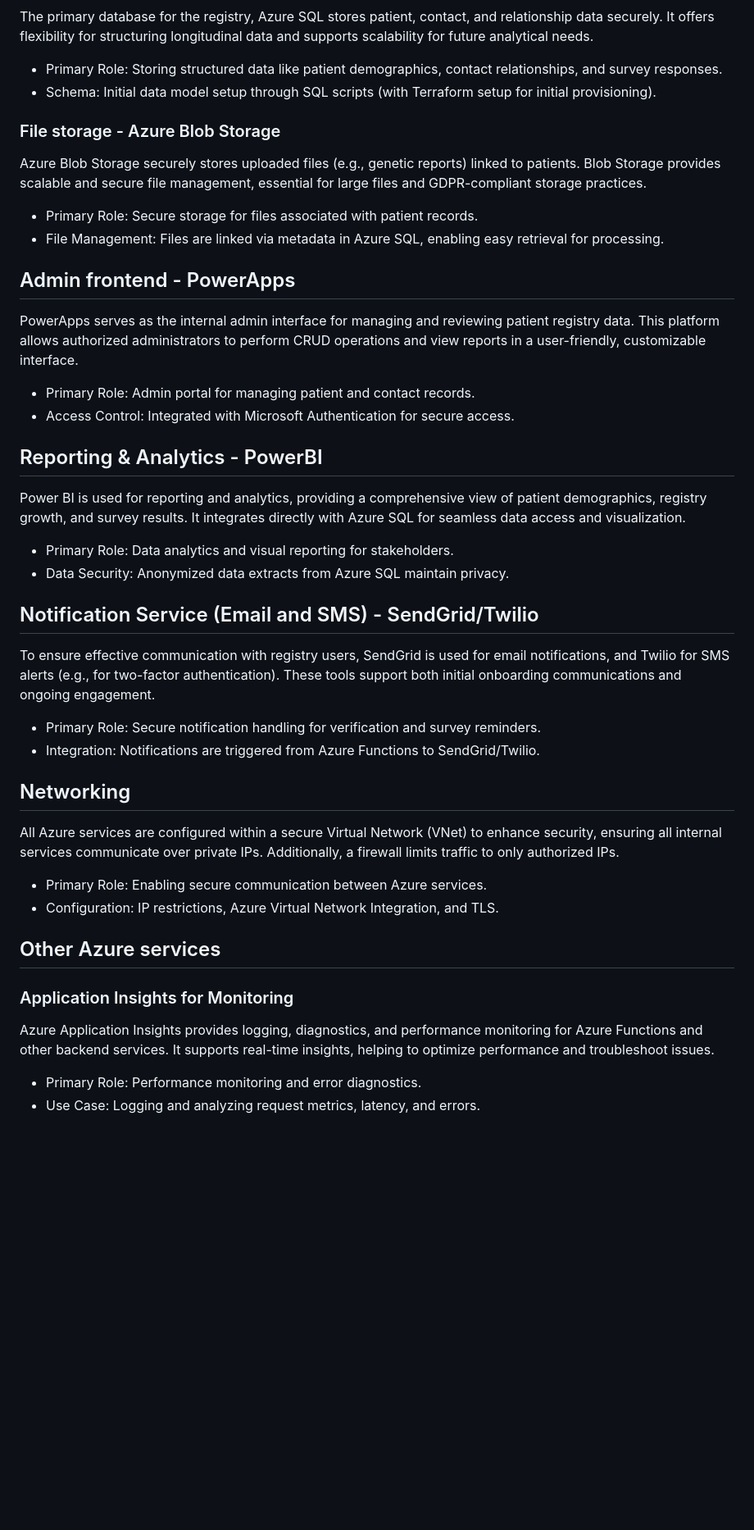
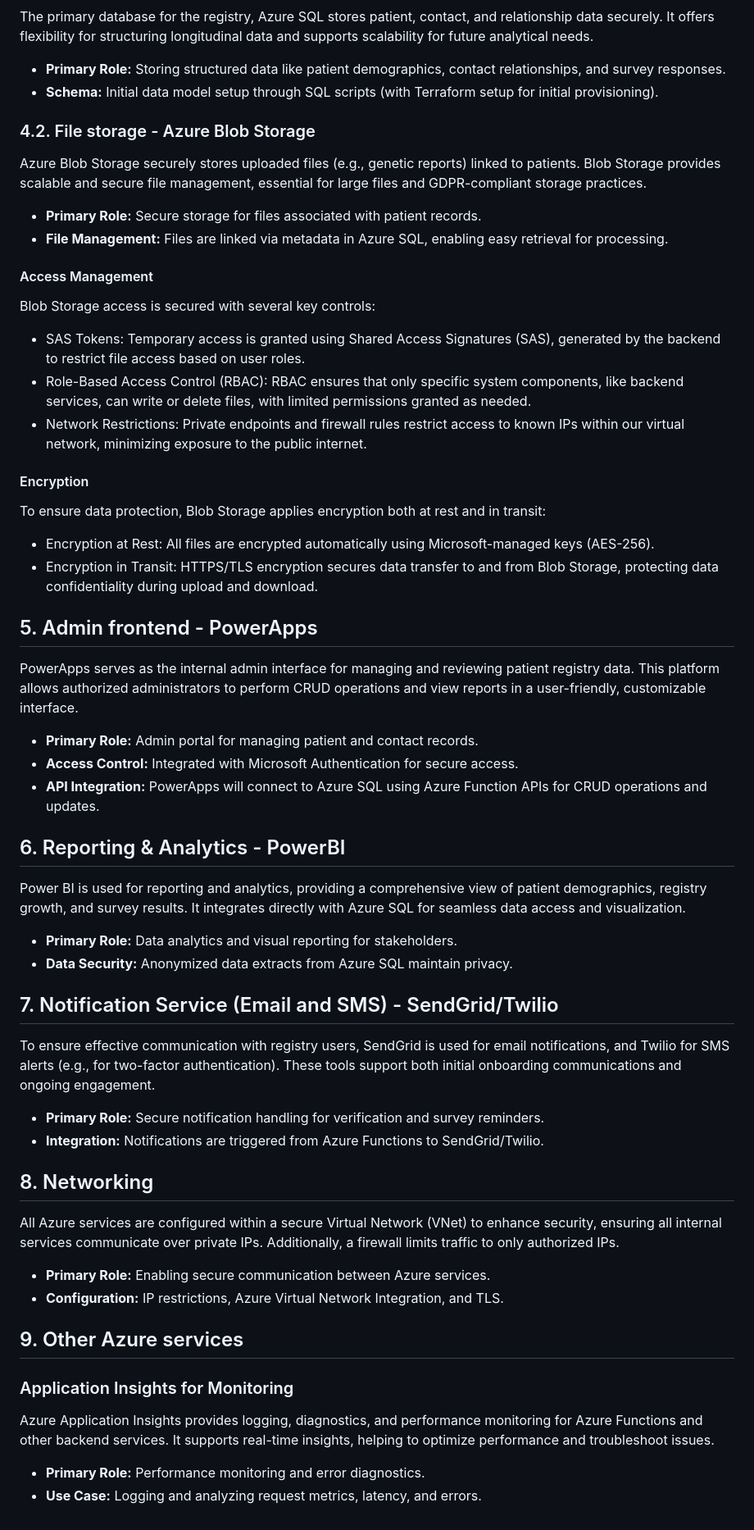
Before and after one commit to rett-europe/patient-registry, a Markdown page: docs/16-TechnicalImplementation.md, the part around one of its changes. Shown at 82% size. Drawn GitHub-style; blank space fills up the shorter version.

```diff
--- a/docs/16-TechnicalImplementation.md
+++ b/docs/16-TechnicalImplementation.md
@@ -42,49 +75,61 @@ Azure Functions act as the core orchestrator, managing workflows across differen
 
 The primary database for the registry, Azure SQL stores patient, contact, and relationship data securely. It offers flexibility for structuring longitudinal data and supports scalability for future analytical needs.
 
-* Primary Role: Storing structured data like patient demographics, contact relationships, and survey responses.
-* Schema: Initial data model setup through SQL scripts (with Terraform setup for initial provisioning).
+* **Primary Role:** Storing structured data like patient demographics, contact relationships, and survey responses.
+* **Schema:** Initial data model setup through SQL scripts (with Terraform setup for initial provisioning).
 
-### File storage - Azure Blob Storage
+### 4.2. File storage - Azure Blob Storage
 
 Azure Blob Storage securely stores uploaded files (e.g., genetic reports) linked to patients. Blob Storage provides scalable and secure file management, essential for large files and GDPR-compliant storage practices.
 
-* Primary Role: Secure storage for files associated with patient records.
-* File Management: Files are linked via metadata in Azure SQL, enabling easy retrieval for processing.
+* **Primary Role:** Secure storage for files associated with patient records.
+* **File Management:** Files are linked via metadata in Azure SQL, enabling easy retrieval for processing.
 
-## Admin frontend - PowerApps
+#### Access Management
+Blob Storage access is secured with several key controls:
+* SAS Tokens: Temporary access is granted using Shared Access Signatures (SAS), generated by the backend to restrict file access based on user roles.
+* Role-Based Access Control (RBAC): RBAC ensures that only specific system components, like backend services, can write or delete files, with limited permissions granted as needed.
+* Network Restrictions: Private endpoints and firewall rules restrict access to known IPs within our virtual network, minimizing exposure to the public internet.
+
+#### Encryption
+To ensure data protection, Blob Storage applies encryption both at rest and in transit:
+* Encryption at Rest: All files are encrypted automatically using Microsoft-managed keys (AES-256).
+* Encryption in Transit: HTTPS/TLS encryption secures data transfer to and from Blob Storage, protecting data confidentiality during upload and download.
+
+## 5. Admin frontend - PowerApps
 
 PowerApps serves as the internal admin interface for managing and reviewing patient registry data. This platform allows authorized administrators to perform CRUD operations and view reports in a user-friendly, customizable interface.
 
-* Primary Role: Admin portal for managing patient and contact records.
-* Access Control: Integrated with Microsoft Authentication for secure access.
+* **Primary Role:** Admin portal for managing patient and contact records.
+* **Access Control:** Integrated with Microsoft Authentication for secure access.
+* **API Integration:** PowerApps will connect to Azure SQL using Azure Function APIs for CRUD operations and updates.
 
-## Reporting & Analytics - PowerBI
+## 6. Reporting & Analytics - PowerBI
 
 Power BI is used for reporting and analytics, providing a comprehensive view of patient demographics, registry growth, and survey results. It integrates directly with Azure SQL for seamless data access and visualization.
 
-* Primary Role: Data analytics and visual reporting for stakeholders.
-* Data Security: Anonymized data extracts from Azure SQL maintain privacy.
+* **Primary Role:** Data analytics and visual reporting for stakeholders.
+* **Data Security:** Anonymized data extracts from Azure SQL maintain privacy.
 
-## Notification Service (Email and SMS) - SendGrid/Twilio
+## 7. Notification Service (Email and SMS) - SendGrid/Twilio
 
 To ensure effective communication with registry users, SendGrid is used for email notifications, and Twilio for SMS alerts (e.g., for two-factor authentication). These tools support both initial onboarding communications and ongoing engagement.
 
-* Primary Role: Secure notification handling for verification and survey reminders.
-* Integration: Notifications are triggered from Azure Functions to SendGrid/Twilio.
+* **Primary Role:** Secure notification handling for verification and survey reminders.
+* **Integration:** Notifications are triggered from Azure Functions to SendGrid/Twilio.
 
-## Networking
+## 8. Networking
 
 All Azure services are configured within a secure Virtual Network (VNet) to enhance security, ensuring all internal services communicate over private IPs. Additionally, a firewall limits traffic to only authorized IPs.
 
-* Primary Role: Enabling secure communication between Azure services.
-* Configuration: IP restrictions, Azure Virtual Network Integration, and TLS.
+* **Primary Role:** Enabling secure communication between Azure services.
+* **Configuration:** IP restrictions, Azure Virtual Network Integration, and TLS.
 
-## Other Azure services
+## 9. Other Azure services
 
 ### Application Insights for Monitoring
 
 Azure Application Insights provides logging, diagnostics, and performance monitoring for Azure Functions and other backend services. It supports real-time insights, helping to optimize performance and troubleshoot issues.
 
-* Primary Role: Performance monitoring and error diagnostics.
-* Use Case: Logging and analyzing request metrics, latency, and errors.
+* **Primary Role:** Performance monitoring and error diagnostics.
+* **Use Case:** Logging and analyzing request metrics, latency, and errors.
```
Also changed, not shown: other parts of docs/16-TechnicalImplementation.md (+48 -15 lines).
